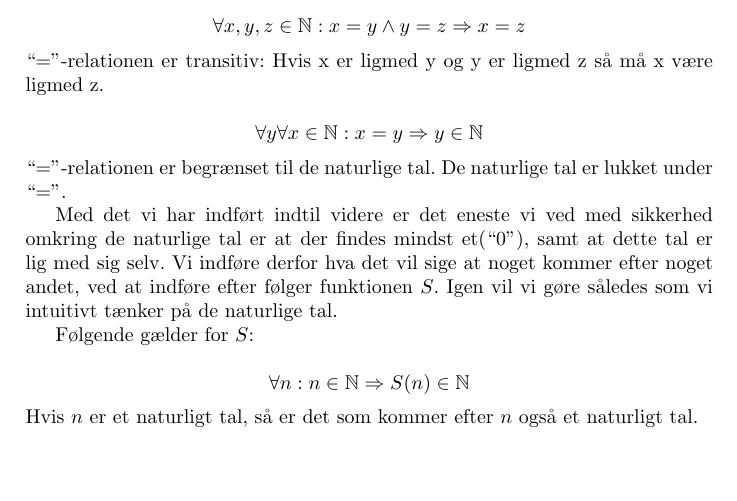
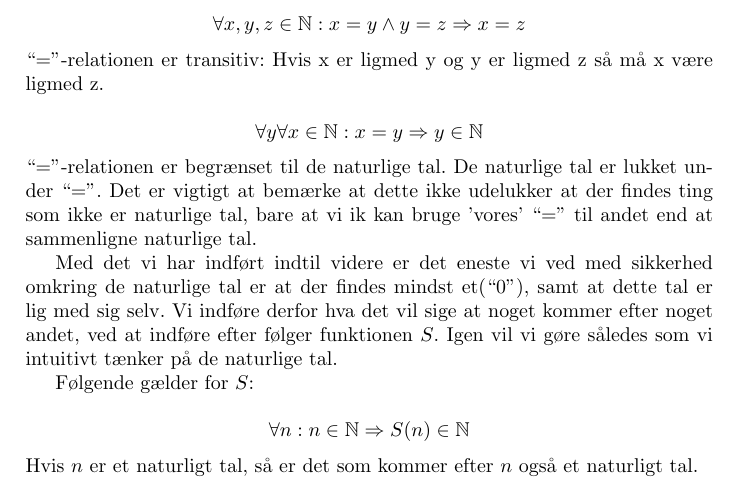
Before and after one commit to kokjo/matcamp-logik, a LaTeX document (master.tex, which reads peano.tex): part of page 5 of 5 before the commit and part of page 5 of 6 after it, cut so that both start at the same text, the shorter picture padded with empty space. Compiled offline with pdfLaTeX.

Commit message:
more peano stuff

```diff
--- a/peano.tex
+++ b/peano.tex
@@ -19,6 +19,8 @@ Det er derfor nødvendigt at definere hvordan ``$=$'' fungere, ved at beskrive h
 
 \[ \forall y \forall x \in \nats: x = y \imp y \in \nats \]
 ``$=$''-relationen er begrænset til de naturlige tal. De naturlige tal er lukket under ``$=$''.
+Det er vigtigt at bemærke at dette ikke udelukker at der findes ting som ikke er naturlige tal,
+bare at vi ik kan bruge 'vores' ``$=$'' til andet end at sammenligne naturlige tal.
 
 
 Med det vi har indført indtil videre er det eneste vi ved med sikkerhed omkring de naturlige tal er at der findes mindst et(``0''),
```
